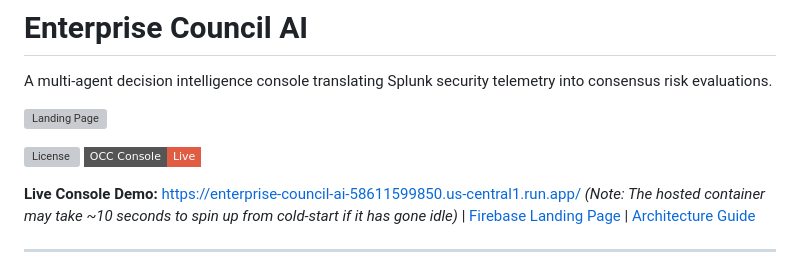
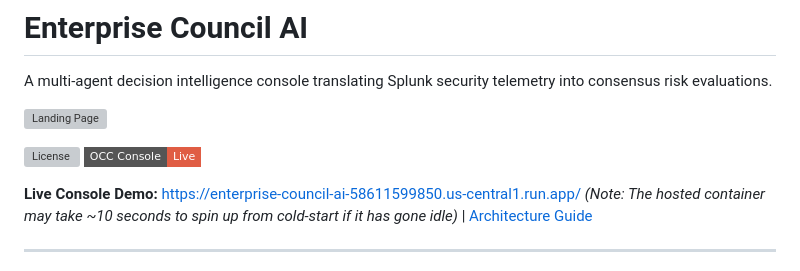
Before and after one commit to anishanandhan/Enterprise-council, a Markdown page: README.md, the part around the change. Rendered like a GitHub page; badges without logos; grey boxes are pictures that could not be loaded.

```diff
--- a/README.md
+++ b/README.md
@@ -6,7 +6,7 @@ A multi-agent decision intelligence console translating Splunk security telemetr
 [![License](https://img.shields.io/github/license/anishanandhan/Enterprise-council?style=flat-square&color=emerald)](LICENSE)
 [![Streamlit App](https://img.shields.io/badge/OCC_Console-Live-red?style=flat-square&logo=streamlit)](https://enterprise-council-ai-58611599850.us-central1.run.app/)
 
-**Live Console Demo:** [https://enterprise-council-ai-58611599850.us-central1.run.app/](https://enterprise-council-ai-58611599850.us-central1.run.app/) *(Note: The hosted container may take ~10 seconds to spin up from cold-start if it has gone idle)* | [Firebase Landing Page](https://enterprise-council-ai.web.app) | [Architecture Guide](architecture_diagram.md)
+**Live Console Demo:** [https://enterprise-council-ai-58611599850.us-central1.run.app/](https://enterprise-council-ai-58611599850.us-central1.run.app/) *(Note: The hosted container may take ~10 seconds to spin up from cold-start if it has gone idle)* | [Architecture Guide](architecture_diagram.md)
 
 ---
 
```
